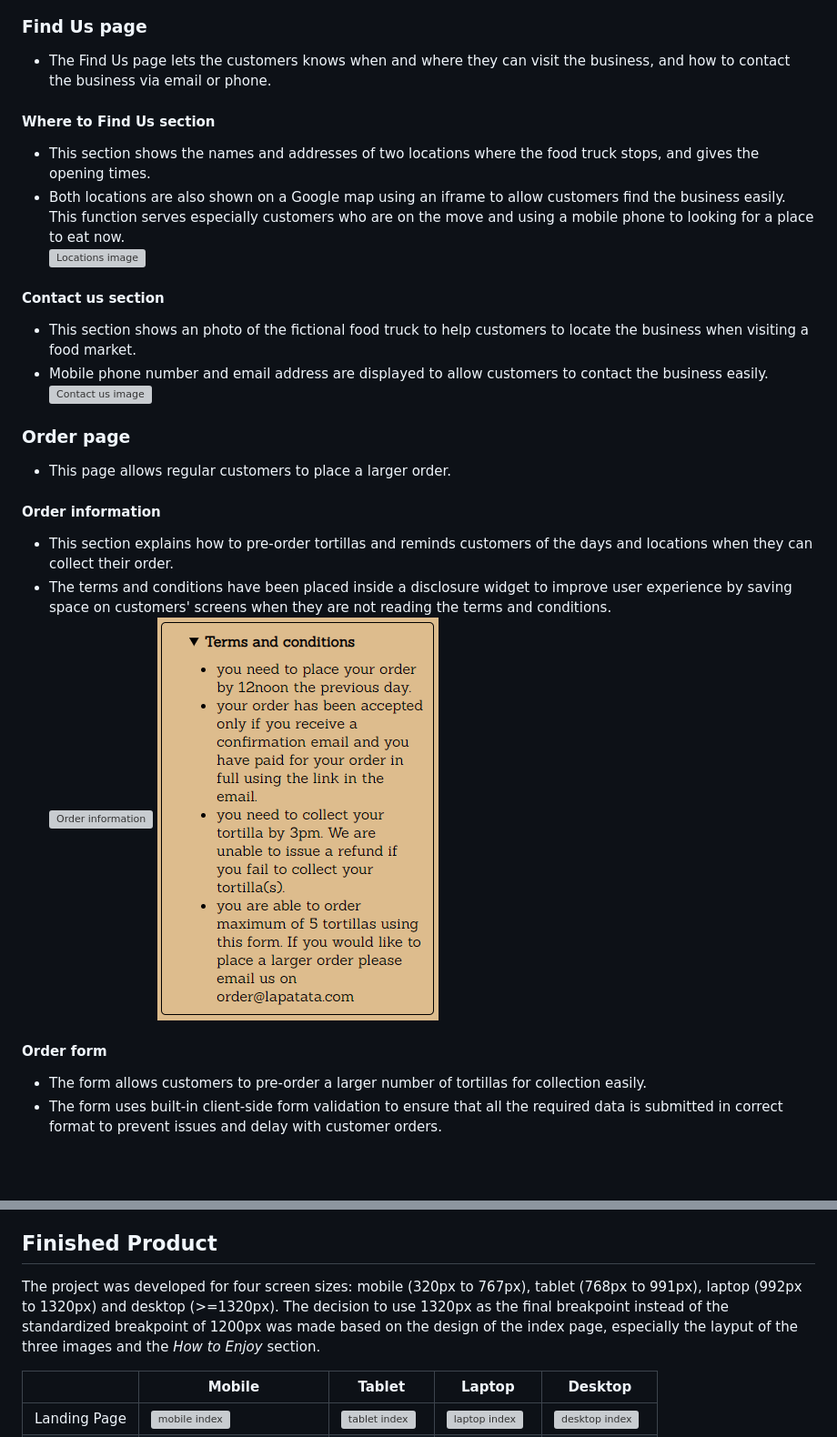
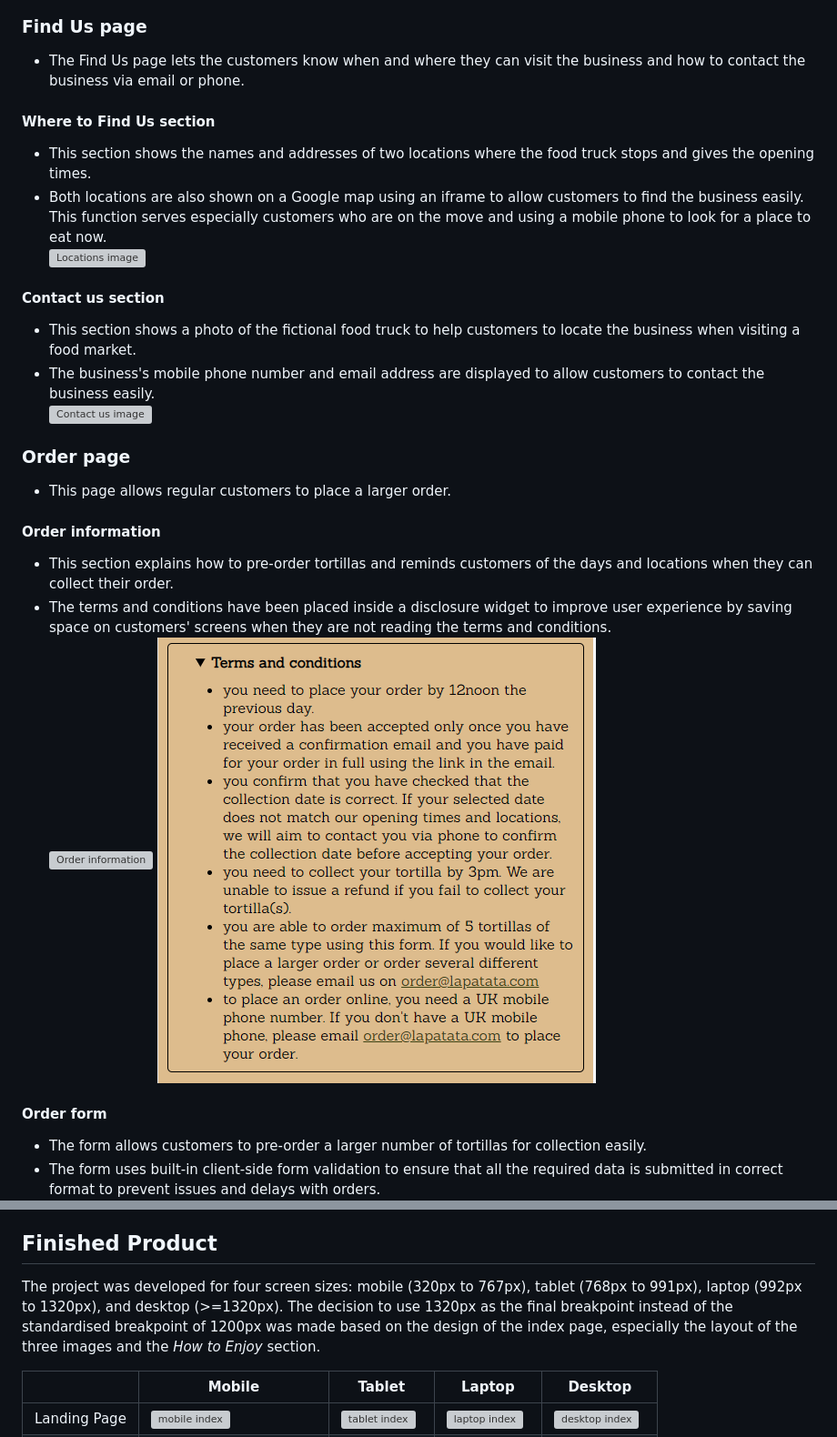
Before and after one commit to jonnlai/la-patata, a Markdown page: README.md, 2 parts joined by grey strips. Shown: that part at 91% size. Drawn GitHub-style; pictures changed too: assets/readme-files/tac-widget-open.png; blank space fills up the shorter version; grey boxes are pictures that could not be loaded.

Commit message:
fix: correct spelling, update tac img in README.md

```diff
--- a/README.md
+++ b/README.md
@@ -112,18 +114,18 @@ The main font used is Sanchez, with serif as the fallback font. Dekko was used f
 
 ### Find Us page
 
-* The Find Us page lets the customers knows when and where they can visit the business, and how to contact the business via email or phone.
+* The Find Us page lets the customers know when and where they can visit the business and how to contact the business via email or phone.
 
 #### Where to Find Us section
 
-* This section shows the names and addresses of two locations where the food truck stops, and gives the opening times.
-* Both locations are also shown on a Google map using an iframe to allow customers find the business easily. This function serves especially customers who are on the move and using a mobile phone to looking for a place to eat now.
+* This section shows the names and addresses of two locations where the food truck stops and gives the opening times.
+* Both locations are also shown on a Google map using an iframe to allow customers to find the business easily. This function serves especially customers who are on the move and using a mobile phone to look for a place to eat now.
 ![Locations image](assets/readme-files/where-to-find.png)
 
 #### Contact us section
 
-* This section shows an photo of the fictional food truck to help customers to locate the business when visiting a food market.
-* Mobile phone number and email address are displayed to allow customers to contact the business easily.
+* This section shows a photo of the fictional food truck to help customers to locate the business when visiting a food market.
+* The business's mobile phone number and email address are displayed to allow customers to contact the business easily.
 ![Contact us image](assets/readme-files/contact-details.png)
 
 ### Order page
@@ -139,7 +141,7 @@ The main font used is Sanchez, with serif as the fallback font. Dekko was used f
 #### Order form
 
 * The form allows customers to pre-order a larger number of tortillas for collection easily.
-* The form uses built-in client-side form validation to ensure that all the required data is submitted in correct format to prevent issues and delay with customer orders.
+* The form uses built-in client-side form validation to ensure that all the required data is submitted in correct format to prevent issues and delays with orders.
 ![Order form](assets/readme-files/order-form.png)
 
 ## Technologies Used
@@ -269,7 +271,7 @@ The project was deployed to GitHub pages taking the following steps:
 
 ## Finished Product
 
-The project was developed for four screen sizes: mobile (320px to 767px), tablet (768px to 991px), laptop (992px to 1320px) and desktop (>=1320px). The decision to use 1320px as the final breakpoint instead of the standardized breakpoint of 1200px was made based on the design of the index page, especially the layput of the three images and the *How to Enjoy* section.
+The project was developed for four screen sizes: mobile (320px to 767px), tablet (768px to 991px), laptop (992px to 1320px), and desktop (>=1320px). The decision to use 1320px as the final breakpoint instead of the standardised breakpoint of 1200px was made based on the design of the index page, especially the layout of the three images and the *How to Enjoy* section.
 
 |            | Mobile  | Tablet  |  Laptop  |  Desktop  |
 | ---        | ---     |  ---    |   ---    |   ---     |
```
Also changed, not shown: other parts of README.md (+50 -48 lines), 2 other files.
